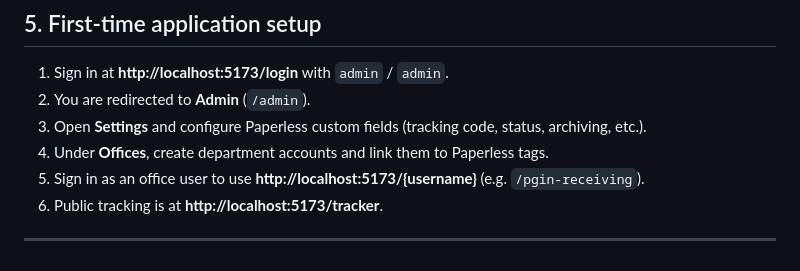
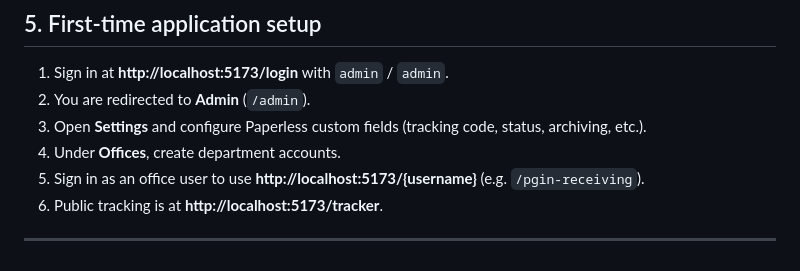
Before and after one commit to Aurum0124/DTMSXPaperlessNGX, a Markdown page: INSTALL.md, the part around the change. GitHub-like rendering.

```diff
--- a/INSTALL.md
+++ b/INSTALL.md
@@ -130,7 +130,7 @@ See `frontend/vite.config.js` for the full proxy list.
 1. Sign in at **http://localhost:5173/login** with `admin` / `admin`.
 2. You are redirected to **Admin** (`/admin`).
 3. Open **Settings** and configure Paperless custom fields (tracking code, status, archiving, etc.).
-4. Under **Offices**, create department accounts and link them to Paperless tags.
+4. Under **Offices**, create department accounts.
 5. Sign in as an office user to use **http://localhost:5173/{username}** (e.g. `/pgin-receiving`).
 6. Public tracking is at **http://localhost:5173/tracker**.
 
```
